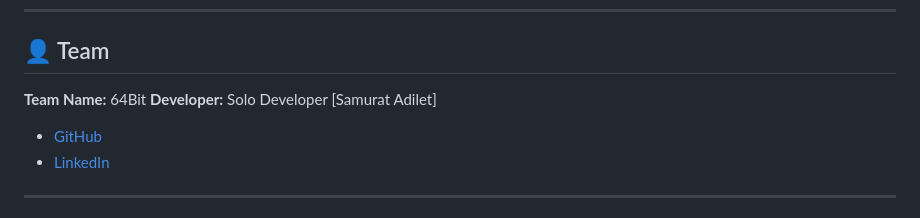
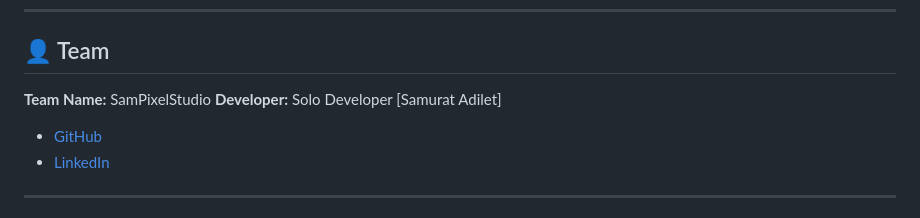
Before and after one commit to adi2215/MagicSlime-Battle, a Markdown page: README.md, the part around the change. GitHub-like rendering.

Commit message:
Update team name in README.md

```diff
--- a/README.md
+++ b/README.md
@@ -29,7 +29,7 @@ Sign in with your **Solana wallet** to tie your progress to your wallet, unlock
 ---
 
 ## 👤 Team
-**Team Name:** 64Bit
+**Team Name:** SamPixelStudio
 **Developer:** Solo Developer [Samurat Adilet]
 - [GitHub](https://github.com/adi2215)
 - [LinkedIn](https://www.linkedin.com/in/sam-pixel/)
```
